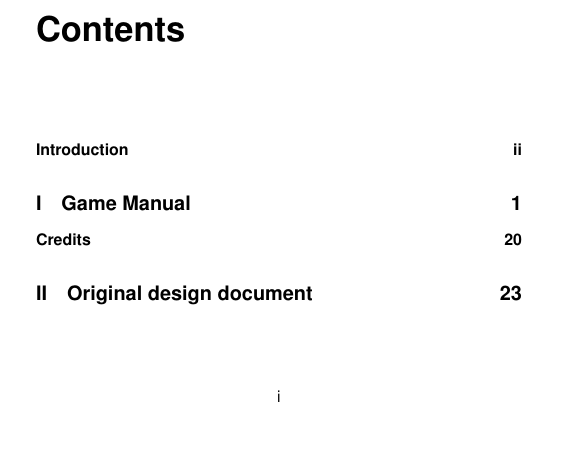
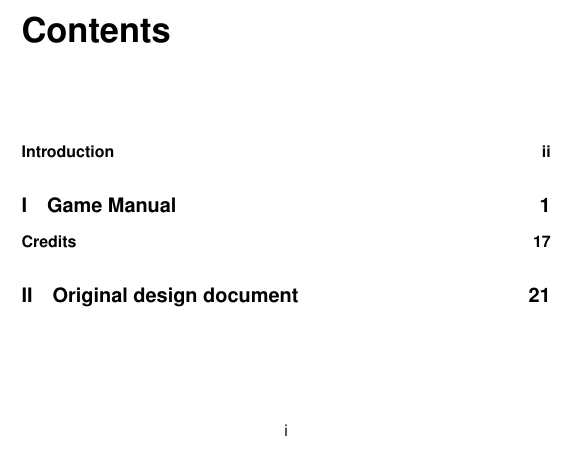
Before and after one commit to jasonrohrer/DiamondTrust, a LaTeX book (documentation/package/manual/body/manualBody.tex, which reads documentation/package/manual/body/pageGeometry.tex): part of page 1 of 26 before the commit and part of page 1 of 24 after it, cut so that both start at the same text. Compiled offline with pdfLaTeX.

Commit message:
Fixed geometry of manual body so the whole thing fits in 47 pages instead of 49.

```diff
--- a/documentation/package/manual/body/manualBody.tex
+++ b/documentation/package/manual/body/manualBody.tex
@@ -8,7 +8,7 @@
 
 % override for ``proper'' book layout, text body has same aspect ratio as page
 % inner margin half of outer margin
-\geometry{papersize={\paperWidth,\paperHeight},scale=1.0, top=0.25in, bottom=0.5in,left=0.25in, right=0.5in,footskip=0.25in}
+\geometry{papersize={\paperWidth,\paperHeight},scale=1.0, top=0.15in, bottom=0.3in,left=0.15in, right=0.3in,footskip=0.18in}
 %total={6.5in,5in}}
 
 % make page numbers distinct from original design doc, too
--- a/documentation/package/manual/body/pageGeometry.tex
+++ b/documentation/package/manual/body/pageGeometry.tex
@@ -10,4 +10,4 @@
 
 % proper book aspect ratio, but centered on page (for design doc presentation)
 % manual overrides this
-\geometry{papersize={\paperWidth,\paperHeight},scale=1.0, top=0.25in, bottom=0.375in, left=0.3125in, right=0.3125in, headheight=0in, headsep=0in, footskip=0.25in}
+\geometry{papersize={\paperWidth,\paperHeight},scale=1.0, top=0.25in, bottom=0.375in, left=0.3125in, right=0.3125in, headheight=0in, headsep=0in, footskip=0.18in}
```
